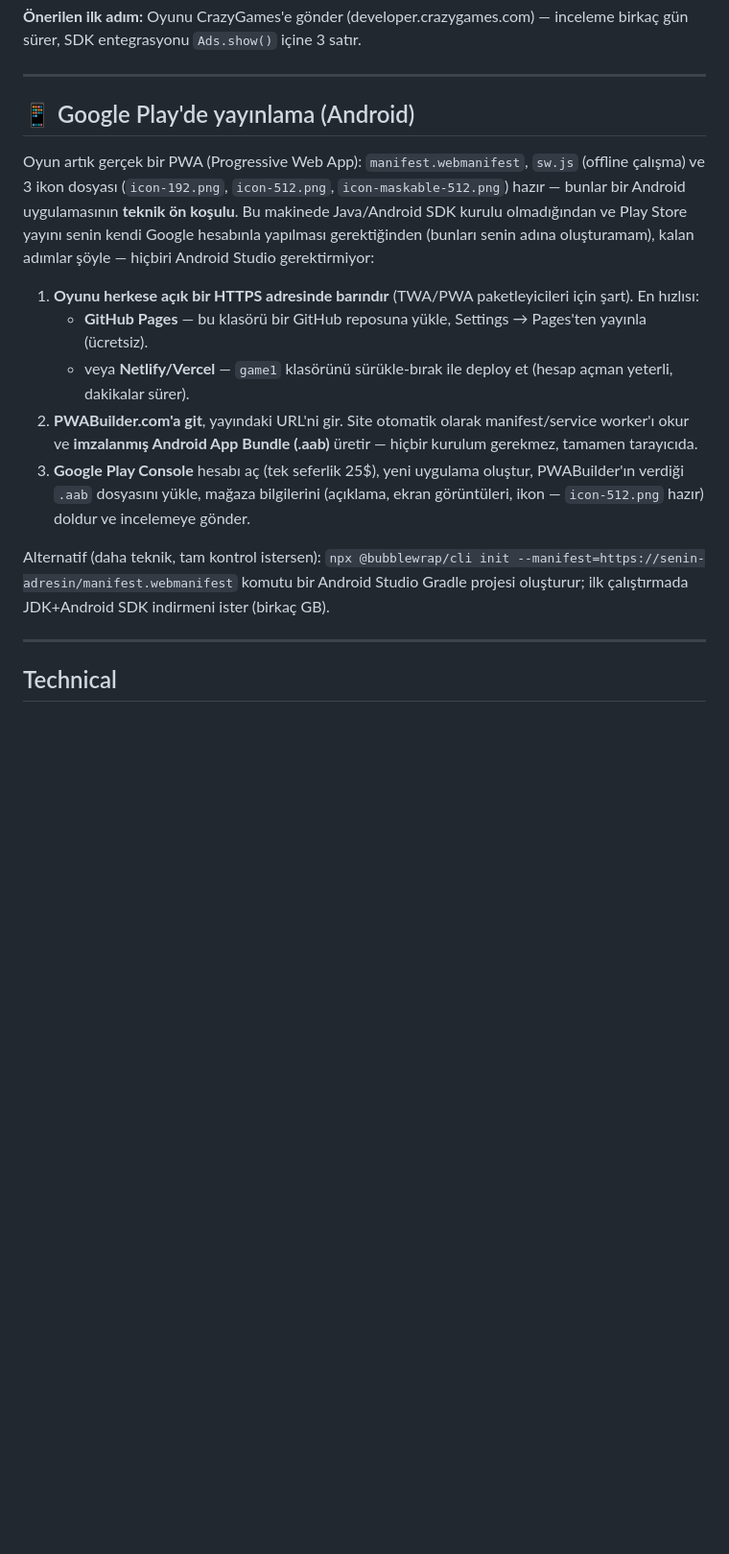
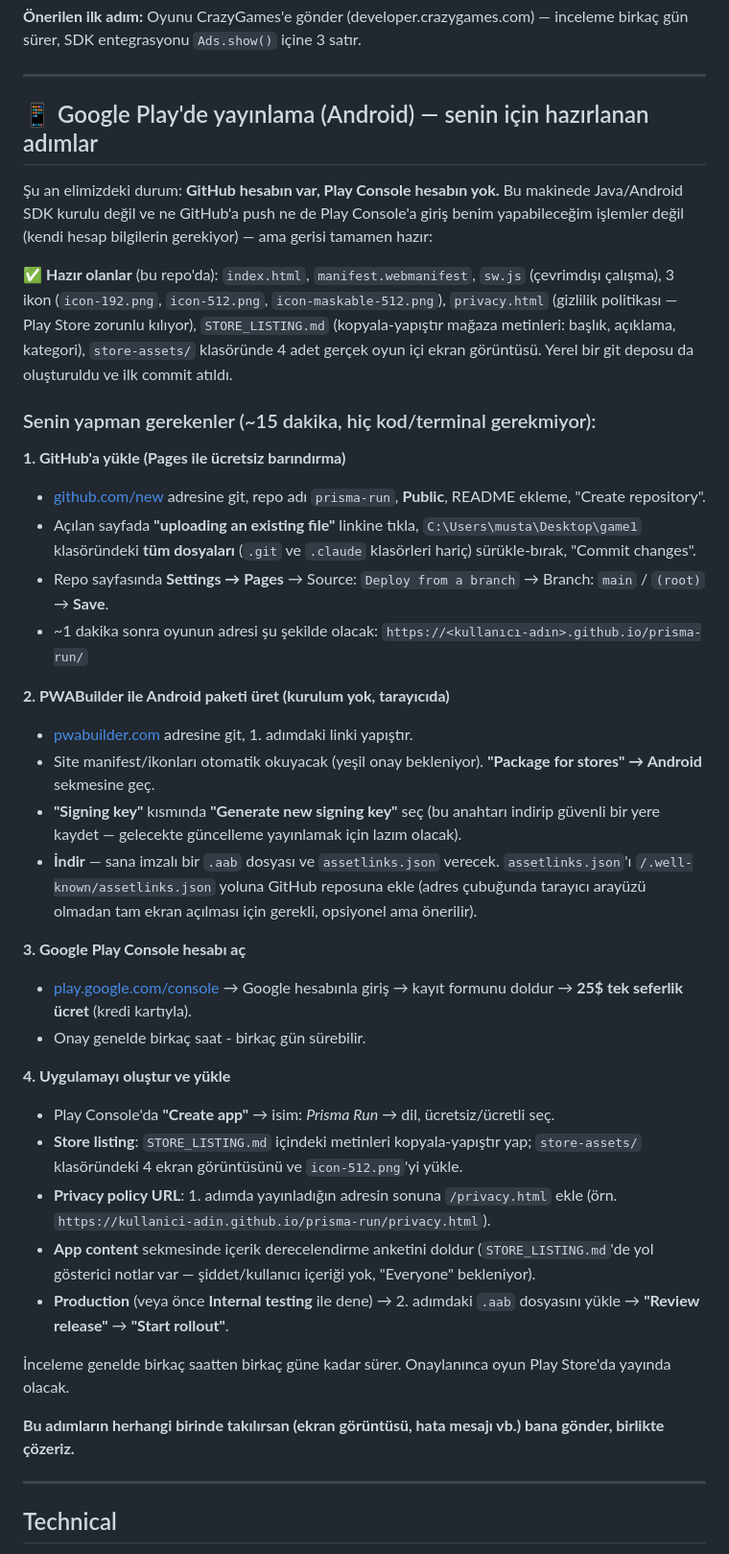
Before and after one commit to mustafaaydini/prisma-run, a Markdown page: README.md, the part around the change. Shown at 96% size. Drawn GitHub-style; blank space fills up the shorter version.

Commit message:
Add step-by-step Play Store publishing guide tailored to available accounts

```diff
--- a/README.md
+++ b/README.md
@@ -52,17 +52,40 @@ Mağazadaki **SHARDS sekmesi** hazır: 3 paket ($1.99 / $4.99 / $9.99). Kodda `P
 
 ---
 
-## 📱 Google Play'de yayınlama (Android)
+## 📱 Google Play'de yayınlama (Android) — senin için hazırlanan adımlar
 
-Oyun artık gerçek bir PWA (Progressive Web App): `manifest.webmanifest`, `sw.js` (offline çalışma) ve 3 ikon dosyası (`icon-192.png`, `icon-512.png`, `icon-maskable-512.png`) hazır — bunlar bir Android uygulamasının **teknik ön koşulu**. Bu makinede Java/Android SDK kurulu olmadığından ve Play Store yayını senin kendi Google hesabınla yapılması gerektiğinden (bunları senin adına oluşturamam), kalan adımlar şöyle — hiçbiri Android Studio gerektirmiyor:
+Şu an elimizdeki durum: **GitHub hesabın var, Play Console hesabın yok.** Bu makinede Java/Android SDK kurulu değil ve ne GitHub'a push ne de Play Console'a giriş benim yapabileceğim işlemler değil (kendi hesap bilgilerin gerekiyor) — ama gerisi tamamen hazır:
 
-1. **Oyunu herkese açık bir HTTPS adresinde barındır** (TWA/PWA paketleyicileri için şart). En hızlısı:
-   - **GitHub Pages** — bu klasörü bir GitHub reposuna yükle, Settings → Pages'ten yayınla (ücretsiz).
-   - veya **Netlify/Vercel** — `game1` klasörünü sürükle-bırak ile deploy et (hesap açman yeterli, dakikalar sürer).
-2. **PWABuilder.com'a git**, yayındaki URL'ni gir. Site otomatik olarak manifest/service worker'ı okur ve **imzalanmış Android App Bundle (.aab)** üretir — hiçbir kurulum gerekmez, tamamen tarayıcıda.
-3. **Google Play Console** hesabı aç (tek seferlik 25$), yeni uygulama oluştur, PWABuilder'ın verdiği `.aab` dosyasını yükle, mağaza bilgilerini (açıklama, ekran görüntüleri, ikon — `icon-512.png` hazır) doldur ve incelemeye gönder.
+✅ **Hazır olanlar** (bu repo'da): `index.html`, `manifest.webmanifest`, `sw.js` (çevrimdışı çalışma), 3 ikon (`icon-192.png`, `icon-512.png`, `icon-maskable-512.png`), `privacy.html` (gizlilik politikası — Play Store zorunlu kılıyor), `STORE_LISTING.md` (kopyala-yapıştır mağaza metinleri: başlık, açıklama, kategori), `store-assets/` klasöründe 4 adet gerçek oyun içi ekran görüntüsü. Yerel bir git deposu da oluşturuldu ve ilk commit atıldı.
 
-Alternatif (daha teknik, tam kontrol istersen): `npx @bubblewrap/cli init --manifest=https://senin-adresin/manifest.webmanifest` komutu bir Android Studio Gradle projesi oluşturur; ilk çalıştırmada JDK+Android SDK indirmeni ister (birkaç GB).
+### Senin yapman gerekenler (~15 dakika, hiç kod/terminal gerekmiyor):
+
+**1. GitHub'a yükle (Pages ile ücretsiz barındırma)**
+   - [github.com/new](https://github.com/new) adresine git, repo adı `prisma-run`, **Public**, README ekleme, "Create repository".
+   - Açılan sayfada **"uploading an existing file"** linkine tıkla, `C:\Users\musta\Desktop\game1` klasöründeki **tüm dosyaları** (`.git` ve `.claude` klasörleri hariç) sürükle-bırak, "Commit changes".
+   - Repo sayfasında **Settings → Pages** → Source: `Deploy from a branch` → Branch: `main` / `(root)` → **Save**.
+   - ~1 dakika sonra oyunun adresi şu şekilde olacak: `https://<kullanıcı-adın>.github.io/prisma-run/`
+
+**2. PWABuilder ile Android paketi üret (kurulum yok, tarayıcıda)**
+   - [pwabuilder.com](https://www.pwabuilder.com) adresine git, 1. adımdaki linki yapıştır.
+   - Site manifest/ikonları otomatik okuyacak (yeşil onay bekleniyor). **"Package for stores" → Android** sekmesine geç.
+   - **"Signing key"** kısmında **"Generate new signing key"** seç (bu anahtarı indirip güvenli bir yere kaydet — gelecekte güncelleme yayınlamak için lazım olacak).
+   - **İndir** — sana imzalı bir `.aab` dosyası ve `assetlinks.json` verecek. `assetlinks.json`'ı `/.well-known/assetlinks.json` yoluna GitHub reposuna ekle (adres çubuğunda tarayıcı arayüzü olmadan tam ekran açılması için gerekli, opsiyonel ama önerilir).
+
+**3. Google Play Console hesabı aç**
+   - [play.google.com/console](https://play.google.com/console) → Google hesabınla giriş → kayıt formunu doldur → **25$ tek seferlik ücret** (kredi kartıyla).
+   - Onay genelde birkaç saat - birkaç gün sürebilir.
+
+**4. Uygulamayı oluştur ve yükle**
+   - Play Console'da **"Create app"** → isim: *Prisma Run* → dil, ücretsiz/ücretli seç.
+   - **Store listing**: `STORE_LISTING.md` içindeki metinleri kopyala-yapıştır yap; `store-assets/` klasöründeki 4 ekran görüntüsünü ve `icon-512.png`'yi yükle.
+   - **Privacy policy URL**: 1. adımda yayınladığın adresin sonuna `/privacy.html` ekle (örn. `https://kullanici-adin.github.io/prisma-run/privacy.html`).
+   - **App content** sekmesinde içerik derecelendirme anketini doldur (`STORE_LISTING.md`'de yol gösterici notlar var — şiddet/kullanıcı içeriği yok, "Everyone" bekleniyor).
+   - **Production** (veya önce **Internal testing** ile dene) → 2. adımdaki `.aab` dosyasını yükle → **"Review release"** → **"Start rollout"**.
+
+İnceleme genelde birkaç saatten birkaç güne kadar sürer. Onaylanınca oyun Play Store'da yayında olacak.
+
+**Bu adımların herhangi birinde takılırsan (ekran görüntüsü, hata mesajı vb.) bana gönder, birlikte çözeriz.**
 
 ---
 
```
